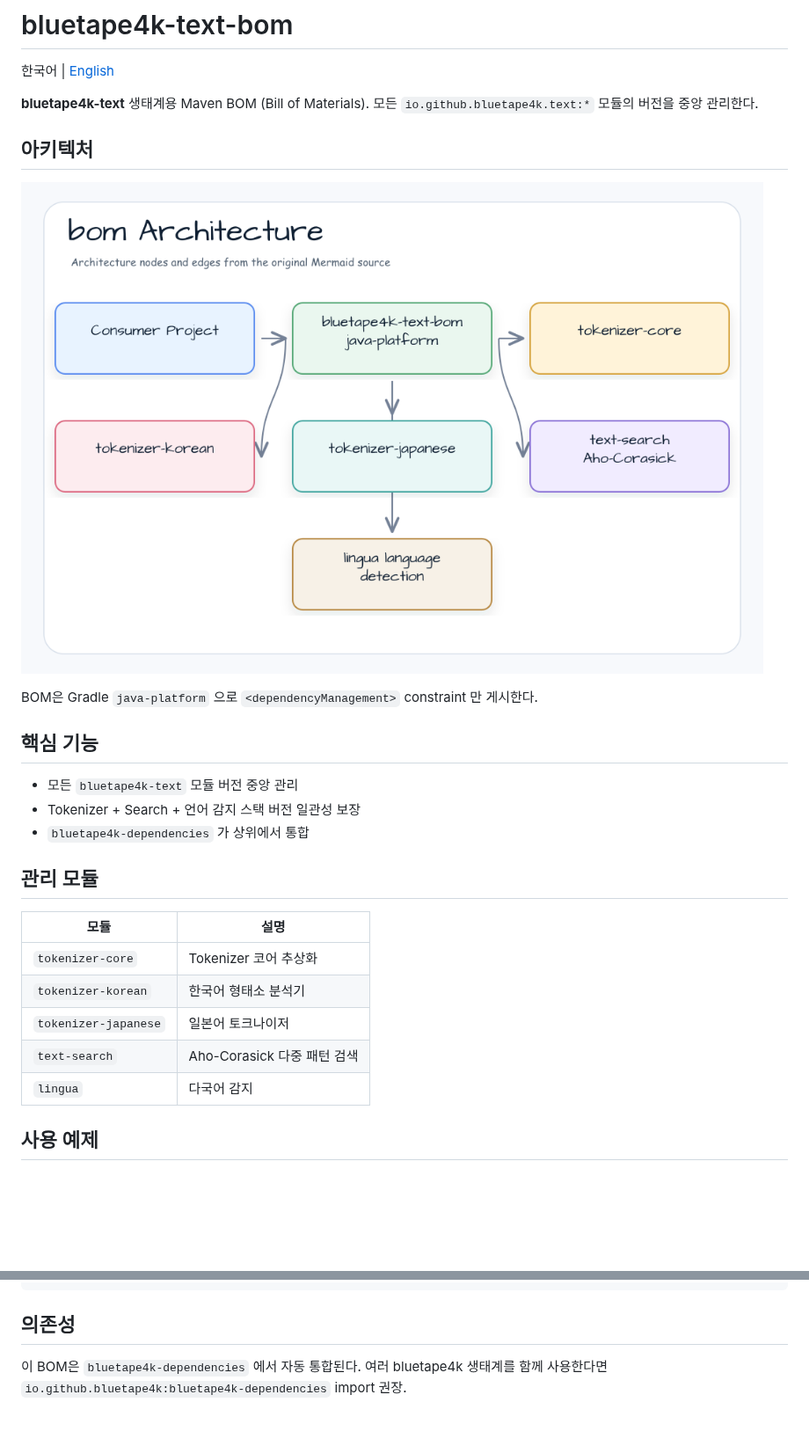
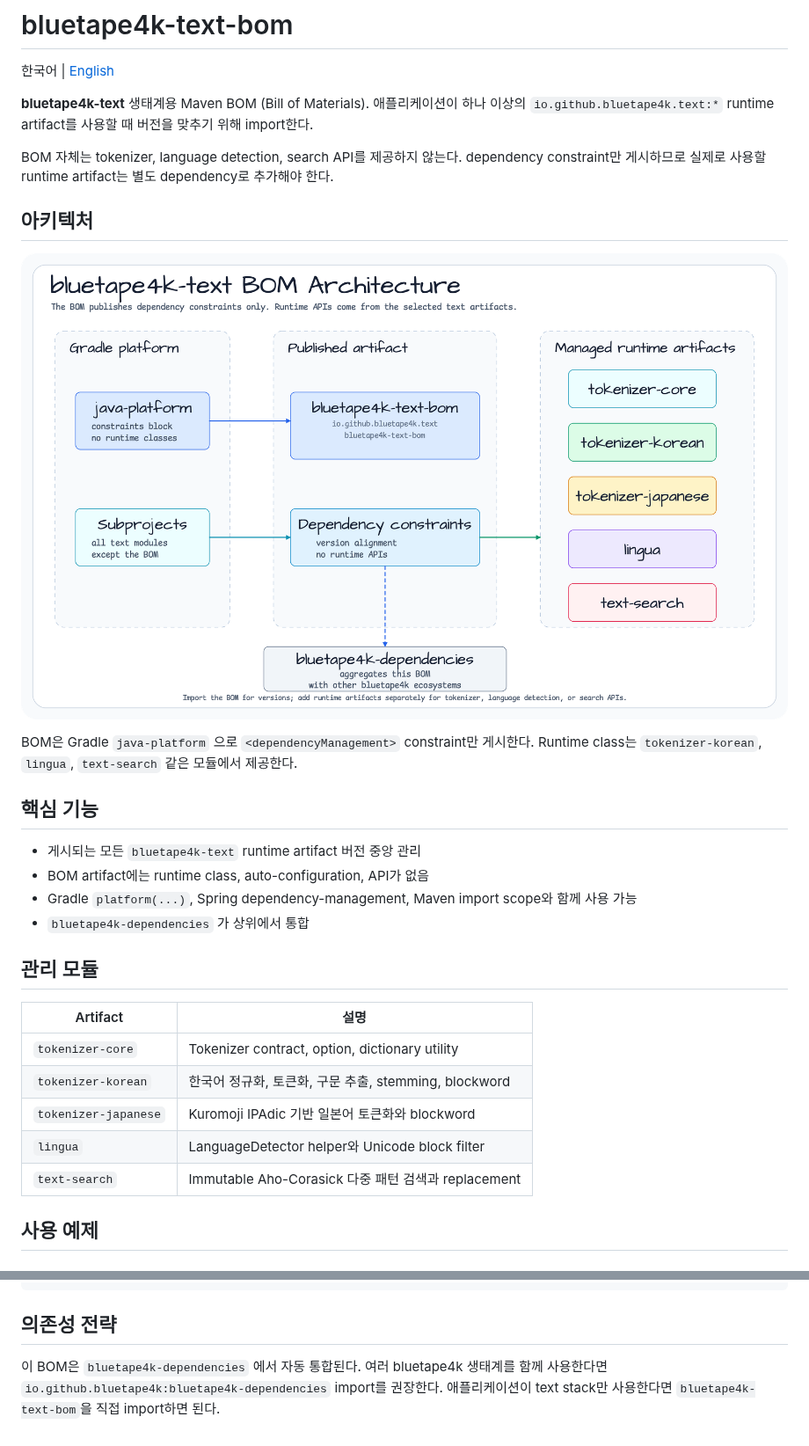
Before and after one commit to bluetape4k/bluetape4k-text, a Markdown page: bom/README.ko.md, 2 parts joined by grey strips. Shown at 88% size. GitHub-like rendering; pictures changed too: docs/images/readme-diagrams/bom-architecture-01.png; blank space fills up the shorter version.

````diff
--- a/bom/README.ko.md
+++ b/bom/README.ko.md
@@ -2,30 +2,35 @@
 
 한국어 | [English](./README.md)
 
-**bluetape4k-text** 생태계용 Maven BOM (Bill of Materials). 모든 `io.github.bluetape4k.text:*`
-모듈의 버전을 중앙 관리한다.
+**bluetape4k-text** 생태계용 Maven BOM (Bill of Materials). 애플리케이션이 하나 이상의
+`io.github.bluetape4k.text:*` runtime artifact를 사용할 때 버전을 맞추기 위해 import한다.
+
+BOM 자체는 tokenizer, language detection, search API를 제공하지 않는다. dependency constraint만
+게시하므로 실제로 사용할 runtime artifact는 별도 dependency로 추가해야 한다.
 
 ## 아키텍처
 
 ![bom Architecture diagram](../docs/images/readme-diagrams/bom-architecture-01.png)
 
-BOM은 Gradle `java-platform` 으로 `<dependencyManagement>` constraint 만 게시한다.
+BOM은 Gradle `java-platform` 으로 `<dependencyManagement>` constraint만 게시한다. Runtime class는
+`tokenizer-korean`, `lingua`, `text-search` 같은 모듈에서 제공한다.
 
 ## 핵심 기능
 
-- 모든 `bluetape4k-text` 모듈 버전 중앙 관리
-- Tokenizer + Search + 언어 감지 스택 버전 일관성 보장
+- 게시되는 모든 `bluetape4k-text` runtime artifact 버전 중앙 관리
+- BOM artifact에는 runtime class, auto-configuration, API가 없음
+- Gradle `platform(...)`, Spring dependency-management, Maven import scope와 함께 사용 가능
 - `bluetape4k-dependencies` 가 상위에서 통합
 
 ## 관리 모듈
 
-| 모듈 | 설명 |
-|------|------|
-| `tokenizer-core` | Tokenizer 코어 추상화 |
-| `tokenizer-korean` | 한국어 형태소 분석기 |
-| `tokenizer-japanese` | 일본어 토크나이저 |
-| `text-search` | Aho-Corasick 다중 패턴 검색 |
-| `lingua` | 다국어 감지 |
+| Artifact | 설명 |
+|----------|------|
+| `tokenizer-core` | Tokenizer contract, option, dictionary utility |
+| `tokenizer-korean` | 한국어 정규화, 토큰화, 구문 추출, stemming, blockword |
+| `tokenizer-japanese` | Kuromoji IPAdic 기반 일본어 토큰화와 blockword |
+| `lingua` | LanguageDetector helper와 Unicode block filter |
+| `text-search` | Immutable Aho-Corasick 다중 패턴 검색과 replacement |
 
 ## 사용 예제
 
@@ -87,7 +92,8 @@ repositories {
 }
 ```
 
-## 의존성
+## 의존성 전략
 
 이 BOM은 `bluetape4k-dependencies` 에서 자동 통합된다. 여러 bluetape4k 생태계를 함께 사용한다면
-`io.github.bluetape4k:bluetape4k-dependencies` import 권장.
+`io.github.bluetape4k:bluetape4k-dependencies` import를 권장한다. 애플리케이션이 text stack만
+사용한다면 `bluetape4k-text-bom`을 직접 import하면 된다.
````
Also changed, not shown: bom/README.md (+20 -15 lines), 1 other file.
